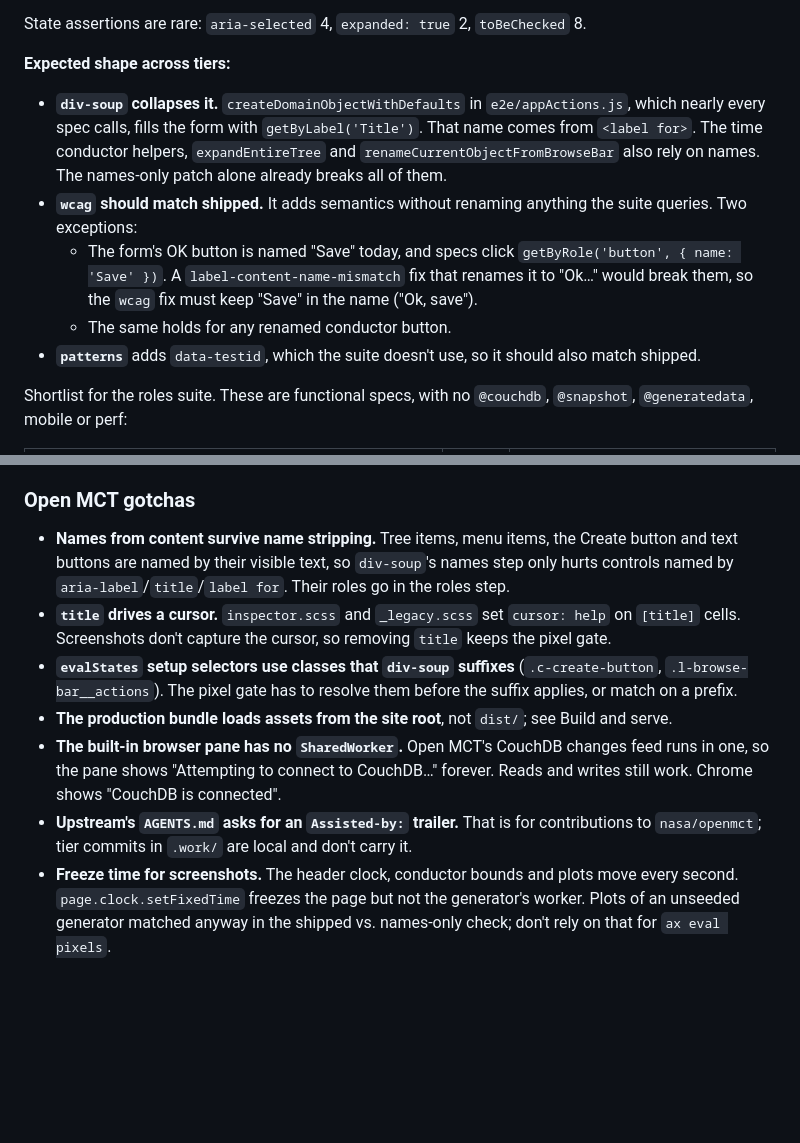
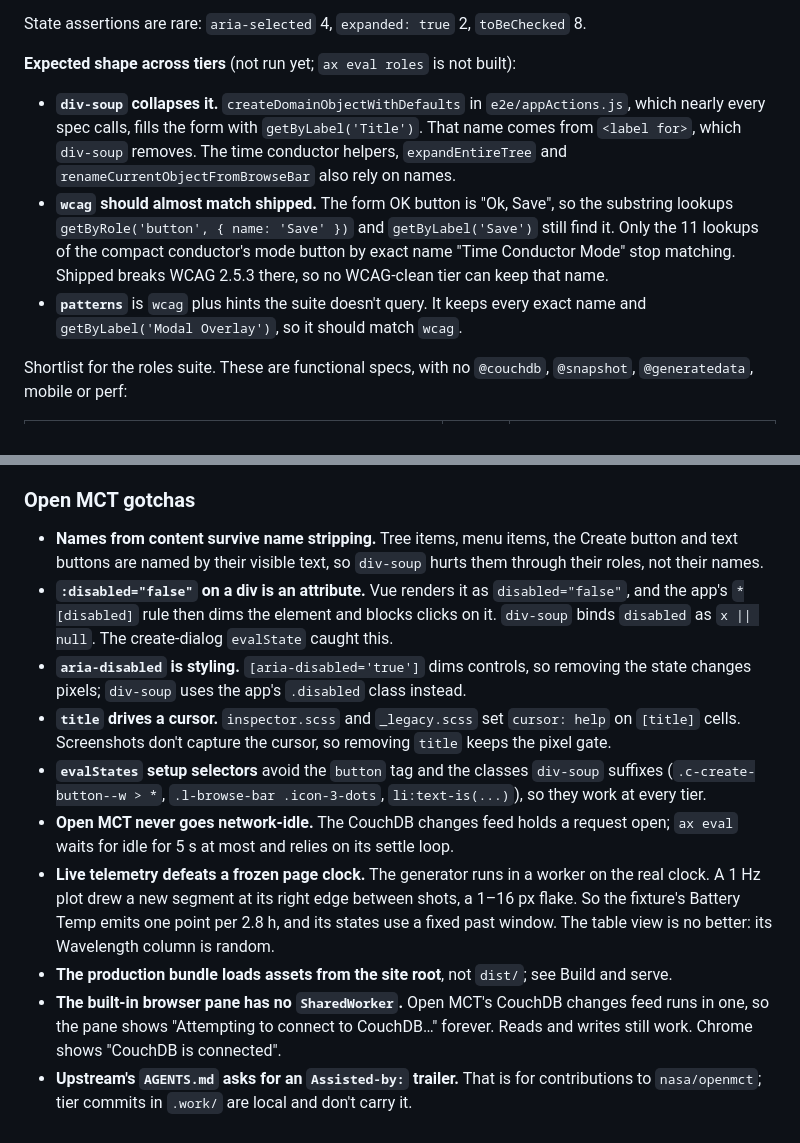
Before and after one commit to unlikelyzero/agent-experience-mcpcon26, a Markdown page: docs/DESIGN.md, 2 parts joined by grey strips. Rendered like a GitHub page; blank space fills up the shorter version.

```diff
--- a/docs/DESIGN.md
+++ b/docs/DESIGN.md
@@ -486,23 +467,21 @@ About 75% of the semantic locators depend on a name. The most used are:
 State assertions are rare: `aria-selected` 4, `expanded: true` 2,
 `toBeChecked` 8.
 
-**Expected shape across tiers:**
+**Expected shape across tiers** (not run yet; `ax eval roles` is not built):
 
 - **`div-soup` collapses it.** `createDomainObjectWithDefaults` in
   `e2e/appActions.js`, which nearly every spec calls, fills the form with
-  `getByLabel('Title')`. That name comes from `<label for>`. The time
-  conductor helpers, `expandEntireTree` and
-  `renameCurrentObjectFromBrowseBar` also rely on names. The names-only patch
-  alone already breaks all of them.
-- **`wcag` should match shipped.** It adds semantics without renaming
-  anything the suite queries. Two exceptions:
-  - The form's OK button is named "Save" today, and specs click
-    `getByRole('button', { name: 'Save' })`. A `label-content-name-mismatch`
-    fix that renames it to "Ok…" would break them, so the `wcag` fix must keep
-    "Save" in the name ("Ok, save").
-  - The same holds for any renamed conductor button.
-- **`patterns`** adds `data-testid`, which the suite doesn't use, so it should
-  also match shipped.
+  `getByLabel('Title')`. That name comes from `<label for>`, which
+  `div-soup` removes. The time conductor helpers, `expandEntireTree` and
+  `renameCurrentObjectFromBrowseBar` also rely on names.
+- **`wcag` should almost match shipped.** The form OK button is "Ok, Save",
+  so the substring lookups `getByRole('button', { name: 'Save' })` and
+  `getByLabel('Save')` still find it. Only the 11 lookups of the compact
+  conductor's mode button by exact name "Time Conductor Mode" stop matching.
+  Shipped breaks WCAG 2.5.3 there, so no WCAG-clean tier can keep that name.
+- **`patterns`** is `wcag` plus hints the suite doesn't query. It keeps
+  every exact name and `getByLabel('Modal Overlay')`, so it should match
+  `wcag`.
 
 Shortlist for the roles suite. These are functional specs, with no
 `@couchdb`, `@snapshot`, `@generatedata`, mobile or perf:
@@ -547,14 +526,28 @@ Running it against a tier, unchanged:
 
 - **Names from content survive name stripping.** Tree items, menu items, the
   Create button and text buttons are named by their visible text, so
-  `div-soup`'s names step only hurts controls named by
-  `aria-label`/`title`/`label for`. Their roles go in the roles step.
+  `div-soup` hurts them through their roles, not their names.
+- **`:disabled="false"` on a div is an attribute.** Vue renders it as
+  `disabled="false"`, and the app's `*[disabled]` rule then dims the element
+  and blocks clicks on it. `div-soup` binds `disabled` as `x || null`. The
+  create-dialog `evalState` caught this.
+- **`aria-disabled` is styling.** `[aria-disabled='true']` dims controls, so
+  removing the state changes pixels; `div-soup` uses the app's `.disabled`
+  class instead.
 - **`title` drives a cursor.** `inspector.scss` and `_legacy.scss` set
   `cursor: help` on `[title]` cells. Screenshots don't capture the cursor, so
   removing `title` keeps the pixel gate.
-- **`evalStates` setup selectors use classes that `div-soup` suffixes**
-  (`.c-create-button`, `.l-browse-bar__actions`). The pixel gate has to
-  resolve them before the suffix applies, or match on a prefix.
+- **`evalStates` setup selectors** avoid the `button` tag and the classes
+  `div-soup` suffixes (`.c-create-button--w > *`, `.l-browse-bar .icon-3-dots`,
+  `li:text-is(...)`), so they work at every tier.
+- **Open MCT never goes network-idle.** The CouchDB changes feed holds a
+  request open; `ax eval` waits for idle for 5 s at most and relies on its
+  settle loop.
+- **Live telemetry defeats a frozen page clock.** The generator runs in a
+  worker on the real clock. A 1 Hz plot drew a new segment at its right edge
+  between shots, a 1–16 px flake. So the fixture's Battery Temp emits one
+  point per 2.8 h, and its states use a fixed past window. The table view is
+  no better: its Wavelength column is random.
 - **The production bundle loads assets from the site root**, not `dist/`; see
   Build and serve.
 - **The built-in browser pane has no `SharedWorker`.** Open MCT's CouchDB
@@ -564,7 +557,3 @@ Running it against a tier, unchanged:
 - **Upstream's `AGENTS.md` asks for an `Assisted-by:` trailer.** That is for
   contributions to `nasa/openmct`; tier commits in `.work/` are local and
   don't carry it.
-- **Freeze time for screenshots.** The header clock, conductor bounds and
-  plots move every second. `page.clock.setFixedTime` freezes the page but not
-  the generator's worker. Plots of an unseeded generator matched anyway in
-  the shipped vs. names-only check; don't rely on that for `ax eval pixels`.
```
Also changed, not shown: other parts of docs/DESIGN.md (+47 -66 lines).
